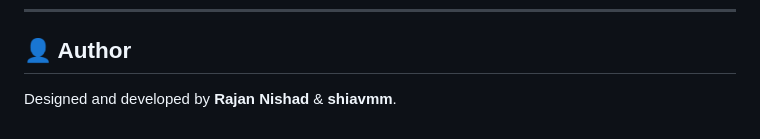
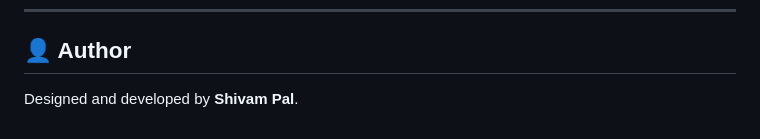
Before and after one commit to shiavmm/COVID-19-Global-Dashboard, a Markdown page: README.md, the part around the change. Drawn GitHub-style.

Commit message:
Update author name in README.md

```diff
--- a/README.md
+++ b/README.md
@@ -127,4 +127,4 @@ To run this project locally, you only need a simple HTTP server (such as Node.js
 
 ## 👤 Author
 
-Designed and developed by **Rajan Nishad** & **shiavmm**.
+Designed and developed by **Shivam Pal**.
```
